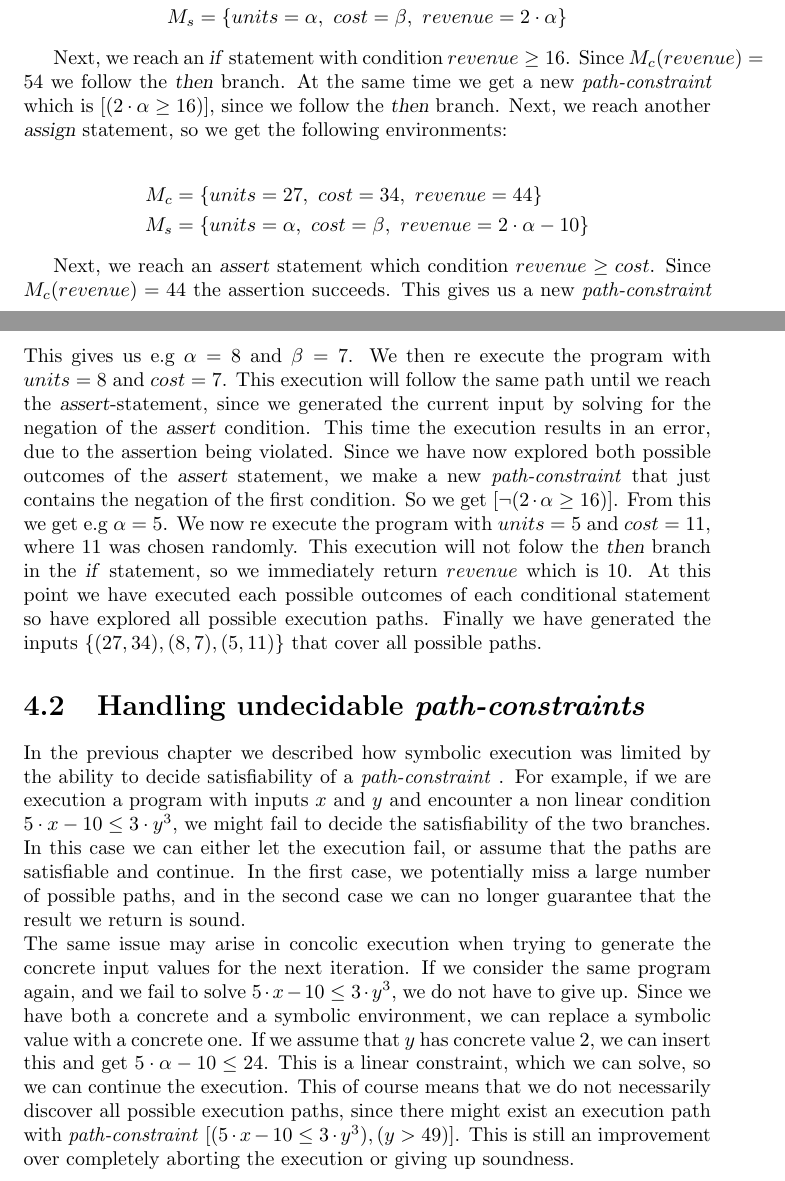
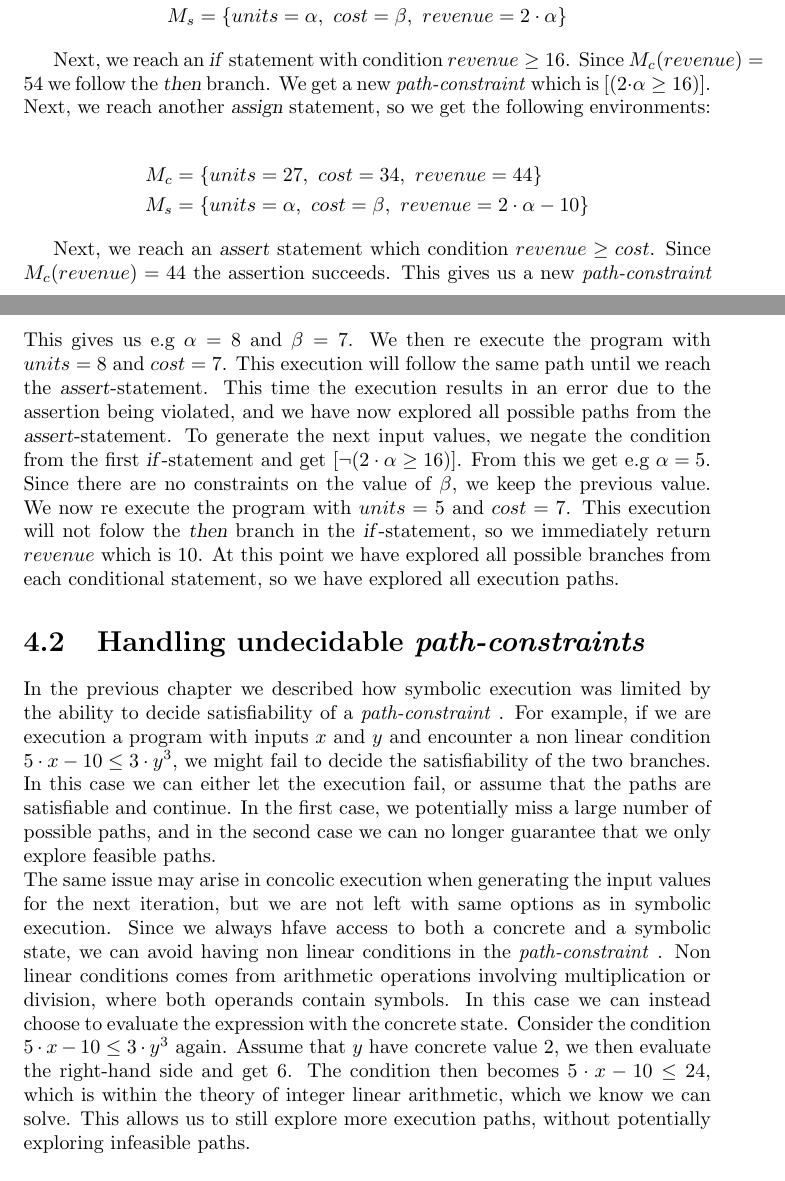
Before and after one commit to sbaadsgaard/symbolic_execution_project, a LaTeX document (report/document.tex, which reads report/chapters/concolicExec.tex): two parts of pages 19 and 20 of 35, joined at a grey line, cut so that both start at the same text. Compiled offline with pdfLaTeX.

Commit message:
rewrite section on concolic execution

```diff
--- a/report/chapters/concolicExec.tex
+++ b/report/chapters/concolicExec.tex
@@ -52,7 +52,7 @@ where $\alpha$ and $\beta$ are symbols. The first statement is an assignment sta
 	M_s & = \{units = \alpha, \ cost = \beta, \ revenue = 2\cdot \alpha \}
 \end{align*}
 
-Next, we reach an \textsl{if} statement with condition $revenue \geq 16$. Since $M_c(revenue) = 54$ we follow the \textsl{then} branch. At the same time we get a new \emph{path-constraint} which is $\lbrack (2\cdot \alpha \geq 16) \rbrack$, since we follow the \textsl{then} branch. Next, we reach another \textsl{assign} statement, so we get the following environments:
+Next, we reach an \textsl{if} statement with condition $revenue \geq 16$. Since $M_c(revenue) = 54$ we follow the \textsl{then} branch. We get a new \emph{path-constraint} which is $\lbrack (2\cdot \alpha \geq 16) \rbrack$. Next, we reach another \textsl{assign} statement, so we get the following environments:
 
 \begin{align*}
 	M_c & = \{units = 27, \ cost = 34, \ revenue = 44 \}\\
@@ -66,8 +66,8 @@ To discover a new \pc, we make a new \pc by negating the final condition of the
 	(2\cdot \alpha - 10) < \beta.
 \end{align*}
 This gives us e.g $\alpha = 8$ and $\beta = 7$.
-We then re execute the program with $units = 8$ and $cost = 7$. This execution will follow the same path until we reach the \textsl{assert}-statement, since we generated the current input by solving for the negation of the \textsl{assert} condition. This time the execution results in an error, due to the assertion being violated. Since we have now explored both possible outcomes of the \textsl{assert} statement, we make a new \pc that just contains the negation of the first condition. So we get $\lbrack \neg (2\cdot \alpha \geq 16) \rbrack$. From this we get e.g $\alpha = 5$. We now re execute the program with $units = 5$ and $cost = 11$, where 11 was chosen randomly. This execution will not folow the \textsl{then} branch in the \textsl{if} statement, so we immediately return $revenue$ which is 10. At this point we have executed each possible outcomes of each conditional statement so have explored all possible execution paths. Finally we have generated the inputs $\{(27, 34), (8,7), (5, 11)\}$ that cover all possible paths.
+We then re execute the program with $units = 8$ and $cost = 7$. This execution will follow the same path until we reach the \textsl{assert}-statement. This time the execution results in an error due to the assertion being violated, and we have now explored all possible paths from the \textsl{assert}-statement. To generate the next input values, we negate the condition from the first \textsl{if}-statement and get $[\neg (2\cdot \alpha \geq 16)]$. From this we get e.g $\alpha = 5$. Since there are no constraints on the value of $\beta$, we keep the previous value.  We now re execute the program with $units = 5$ and $cost = 7$. This execution will not folow the \textsl{then} branch in the \textsl{if}-statement, so we immediately return $revenue$ which is 10. At this point we have explored all possible branches from each conditional statement, so we have explored all execution paths.
 
 \section{Handling undecidable \emph{path-constraints}}
-In the previous chapter we described how symbolic execution was limited by the ability to decide satisfiability of a \pc. For example, if we are execution a program with inputs $x$ and $y$ and encounter a non linear condition $ 5\cdot x - 10 \leq 3 \cdot y^3$, we might fail to decide the satisfiability of the two branches. In this case we can either let the execution fail, or assume that the paths are satisfiable and continue. In the first case, we potentially miss a large number of possible paths, and in the second case we can no longer guarantee that the result we return is sound.\\
-The same issue may arise in concolic execution when trying to generate the concrete input values for the next iteration. If we consider the same program again, and we fail to solve $ 5\cdot x - 10 \leq 3 \cdot y^3$, we do not have to give up. Since we have both a concrete and a symbolic environment, we can replace a symbolic value with a concrete one. If we assume that $y$ has concrete value 2, we can insert this and get $ 5\cdot \alpha - 10 \leq 24$. This is a linear constraint, which we can solve, so we can continue the execution. This of course means that we do not necessarily discover all possible execution paths, since there might exist an execution path with \pc $\lbrack (5\cdot x - 10 \leq 3 \cdot y^3), (y > 49) \rbrack$. This is still an improvement over completely aborting the execution or giving up soundness.
+In the previous chapter we described how symbolic execution was limited by the ability to decide satisfiability of a \pc. For example, if we are execution a program with inputs $x$ and $y$ and encounter a non linear condition $ 5\cdot x - 10 \leq 3 \cdot y^3$, we might fail to decide the satisfiability of the two branches. In this case we can either let the execution fail, or assume that the paths are satisfiable and continue. In the first case, we potentially miss a large number of possible paths, and in the second case we can no longer guarantee that we only explore feasible paths.\\
+The same issue may arise in concolic execution when generating the input values for the next iteration, but we are not left with same options as in symbolic execution. Since we always hfave access to both a concrete and a symbolic state, we can avoid having non linear conditions in the \pc. Non linear conditions comes from arithmetic operations involving multiplication or division, where both operands contain symbols. In this case we can instead choose to evaluate the expression with the concrete state. Consider the condition $ 5\cdot x - 10 \leq 3 \cdot y^3$ again. Assume that $y$ have concrete value $2$, we then evaluate the right-hand side and get $6$. The condition then becomes $ 5\cdot x - 10 \leq 24$, which is within the theory of integer linear arithmetic, which we know we can solve. This allows us to still explore more execution paths, without potentially exploring infeasible paths.
```
Also changed, not shown: report/chapters/exp.tex (+6 -5 lines), report/document.pdf.
